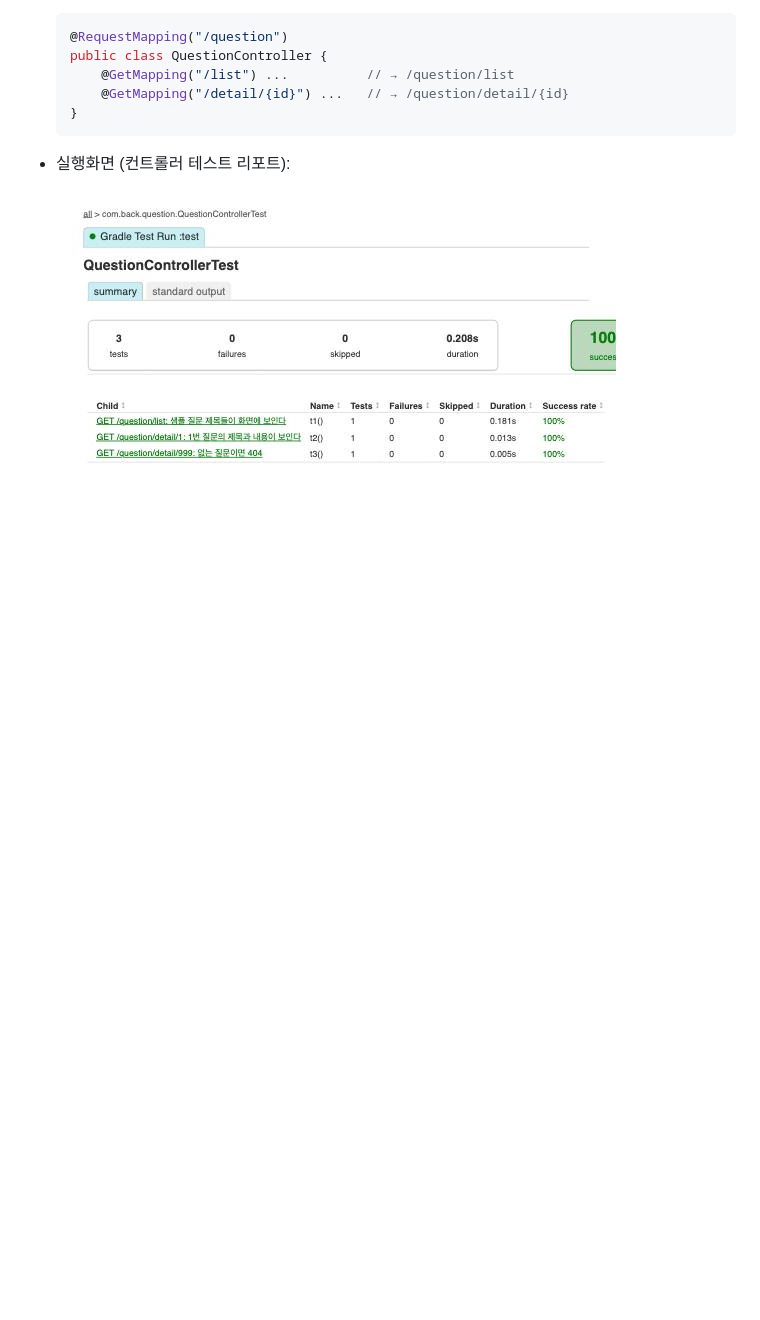
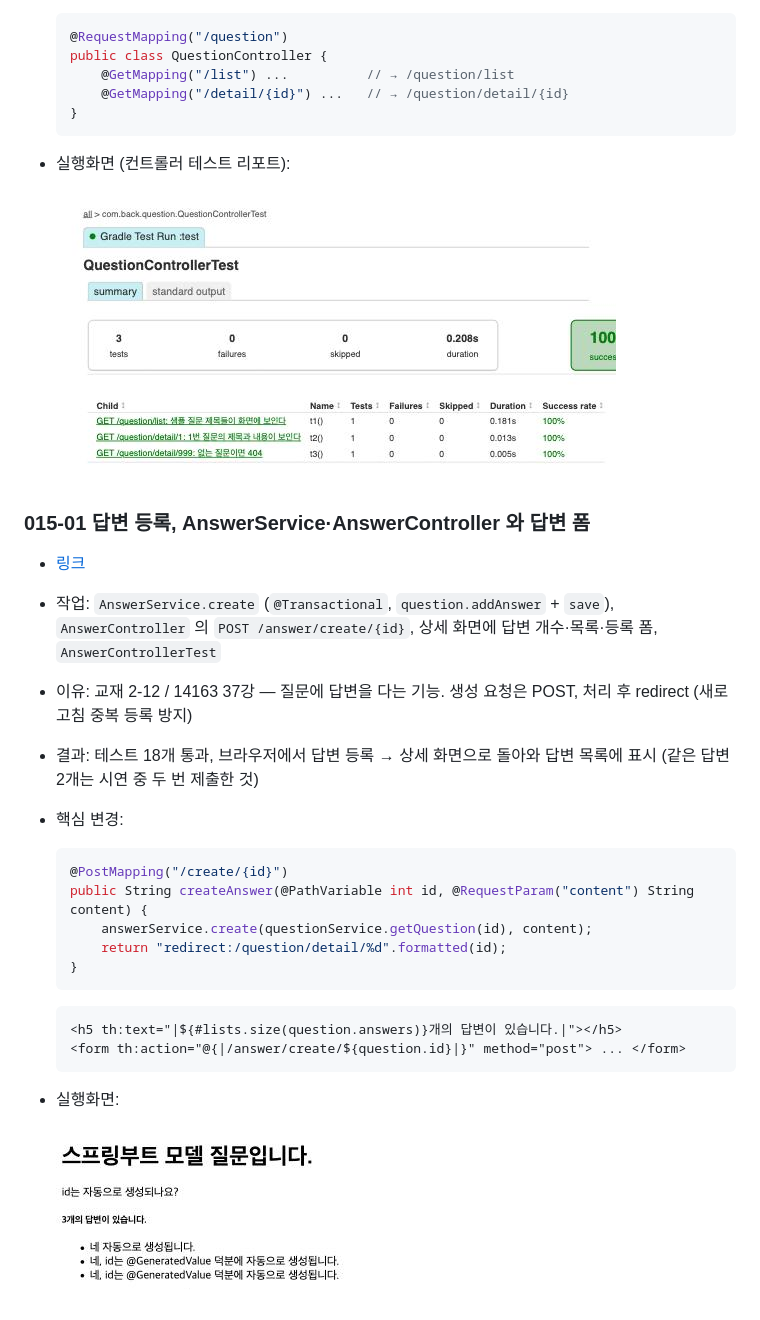
Before and after one commit to zoek1211/jsb-plus, a Markdown page: README.md, the part around the change. Rendered like a GitHub page; pictures changed too: docs/images/015-01.png (added); blank space fills up the shorter version.

````diff
--- a/README.md
+++ b/README.md
@@ -388,3 +388,24 @@
 - 실행화면 (컨트롤러 테스트 리포트):
 
   ![014-01 실행화면](docs/images/014-01.png)
+
+### 015-01 답변 등록, AnswerService·AnswerController 와 답변 폼
+- [링크](https://github.com/zoek1211/jsb-plus/releases/tag/015-01)
+- 작업: `AnswerService.create` (`@Transactional`, `question.addAnswer` + `save`), `AnswerController` 의 `POST /answer/create/{id}`, 상세 화면에 답변 개수·목록·등록 폼, `AnswerControllerTest`
+- 이유: 교재 2-12 / 14163 37강 — 질문에 답변을 다는 기능. 생성 요청은 POST, 처리 후 redirect (새로고침 중복 등록 방지)
+- 결과: 테스트 18개 통과, 브라우저에서 답변 등록 → 상세 화면으로 돌아와 답변 목록에 표시 (같은 답변 2개는 시연 중 두 번 제출한 것)
+- 핵심 변경:
+  ```java
+  @PostMapping("/create/{id}")
+  public String createAnswer(@PathVariable int id, @RequestParam("content") String content) {
+      answerService.create(questionService.getQuestion(id), content);
+      return "redirect:/question/detail/%d".formatted(id);
+  }
+  ```
+  ```html
+  <h5 th:text="|${#lists.size(question.answers)}개의 답변이 있습니다.|"></h5>
+  <form th:action="@{|/answer/create/${question.id}|}" method="post"> ... </form>
+  ```
+- 실행화면:
+
+  ![015-01 실행화면](docs/images/015-01.png)
````
Also changed, not shown: docs/book-vs-ours.md (+1 -0 lines), 4 other files.
